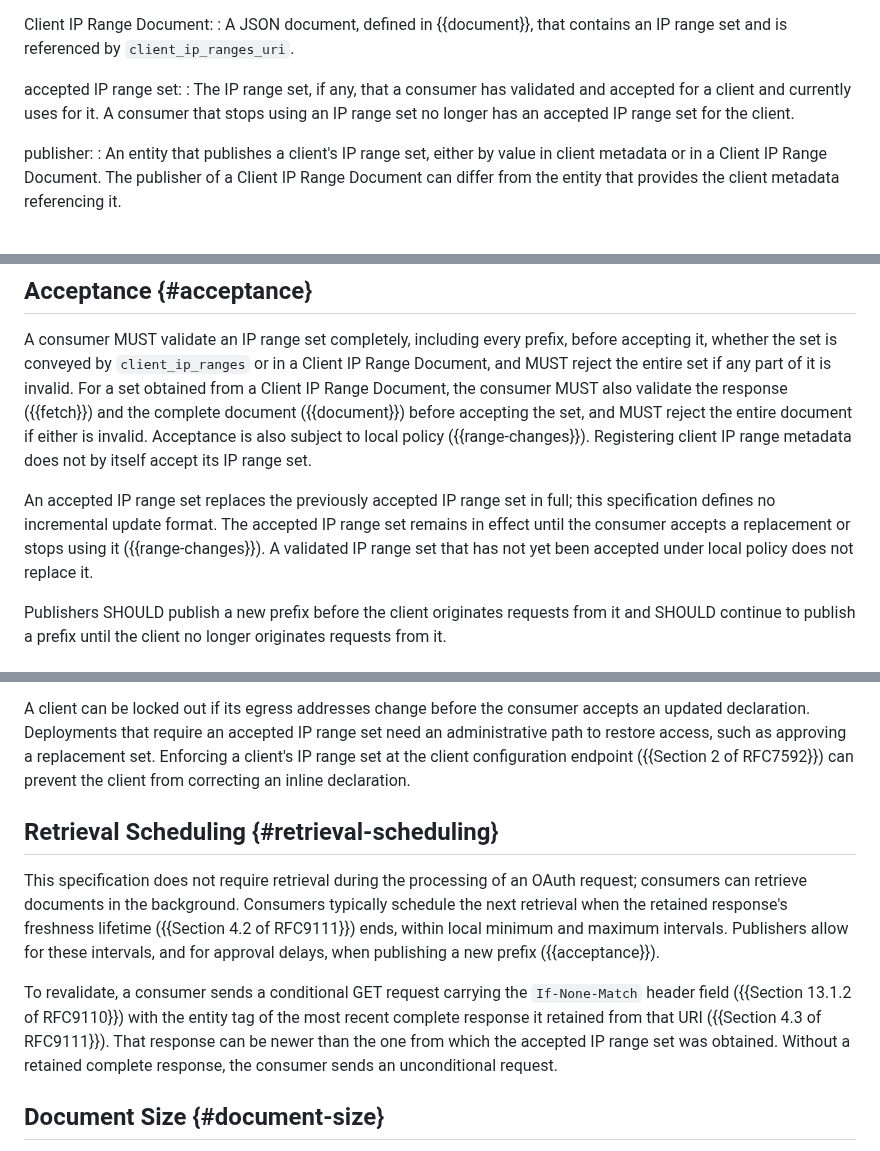
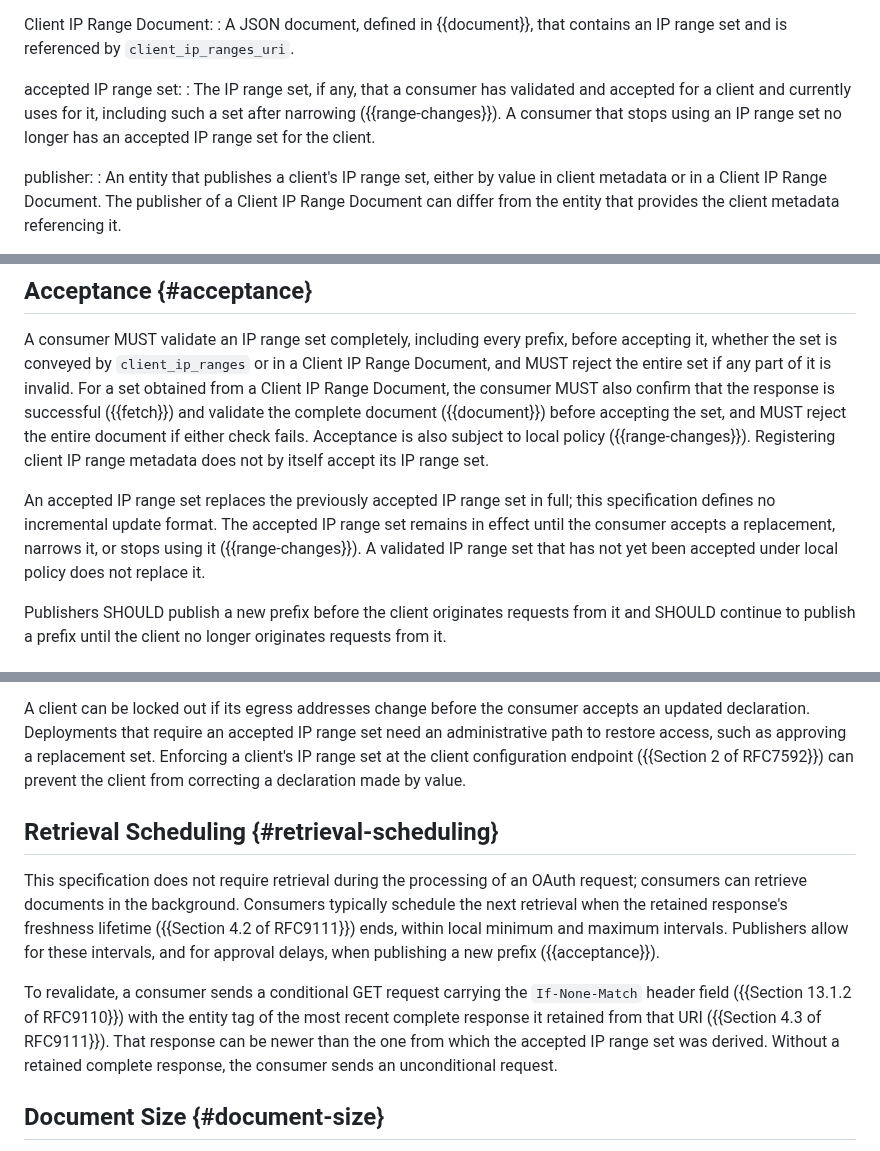
Before and after one commit to mcguinness/draft-mcguinness-oauth-client-ip-ranges, a Markdown page: draft-mcguinness-oauth-client-ip-ranges.md, 3 parts joined by grey strips. Drawn GitHub-style.

```diff
--- a/draft-mcguinness-oauth-client-ip-ranges.md
+++ b/draft-mcguinness-oauth-client-ip-ranges.md
@@ -147,8 +147,9 @@ Client IP Range Document:
 
 accepted IP range set:
 : The IP range set, if any, that a consumer has validated and accepted
-  for a client and currently uses for it. A consumer that stops using
-  an IP range set no longer has an accepted IP range set for the client.
+  for a client and currently uses for it, including such a set after
+  narrowing ({{range-changes}}). A consumer that stops using an IP range
+  set no longer has an accepted IP range set for the client.
 
 publisher:
 : An entity that publishes a client's IP range set, either by value in
@@ -334,19 +334,19 @@ A consumer MUST validate an IP range set completely, including every
 prefix, before accepting it, whether the set is conveyed by
 `client_ip_ranges` or in a Client IP Range Document, and MUST reject the
 entire set if any part of it is invalid. For a set obtained from a
-Client IP Range Document, the consumer MUST also validate the response
-({{fetch}}) and the complete document ({{document}}) before accepting
-the set, and
-MUST reject the entire document if either is invalid. Acceptance is also
+Client IP Range Document, the consumer MUST also confirm that the
+response is successful ({{fetch}}) and validate the complete document
+({{document}}) before accepting the set, and MUST reject the entire
+document if either check fails. Acceptance is also
 subject to local policy ({{range-changes}}). Registering client IP range
 metadata does not by itself accept its IP range set.
 
 An accepted IP range set replaces the previously accepted IP range set
 in full; this specification defines no incremental update format. The
 accepted IP range set remains in effect until the consumer accepts a
-replacement or stops using it ({{range-changes}}). A validated IP range
-set that has not yet been accepted under local policy does not replace
-it.
+replacement, narrows it, or stops using it ({{range-changes}}). A
+validated IP range set that has not yet been accepted under local policy
+does not replace it.
 
 Publishers SHOULD publish a new prefix before the client originates
 requests from it and SHOULD continue to publish a prefix until the
@@ -494,7 +494,7 @@ consumer accepts an updated declaration. Deployments that require an
 accepted IP range set need an administrative path to restore access,
 such as approving a replacement set. Enforcing a client's IP range set
 at the client configuration endpoint ({{Section 2 of RFC7592}}) can
-prevent the client from correcting an inline declaration.
+prevent the client from correcting a declaration made by value.
 
 ## Retrieval Scheduling {#retrieval-scheduling}
 
@@ -510,7 +510,7 @@ To revalidate, a consumer sends a conditional GET request carrying the
 `If-None-Match` header field ({{Section 13.1.2 of RFC9110}}) with the
 entity tag of the most recent complete response it retained from that
 URI ({{Section 4.3 of RFC9111}}). That response can be newer than the
-one from which the accepted IP range set was obtained. Without a
+one from which the accepted IP range set was derived. Without a
 retained complete response, the consumer sends an unconditional
 request.
 
```
Also changed, not shown: other parts of draft-mcguinness-oauth-client-ip-ranges.md (+25 -23 lines).
